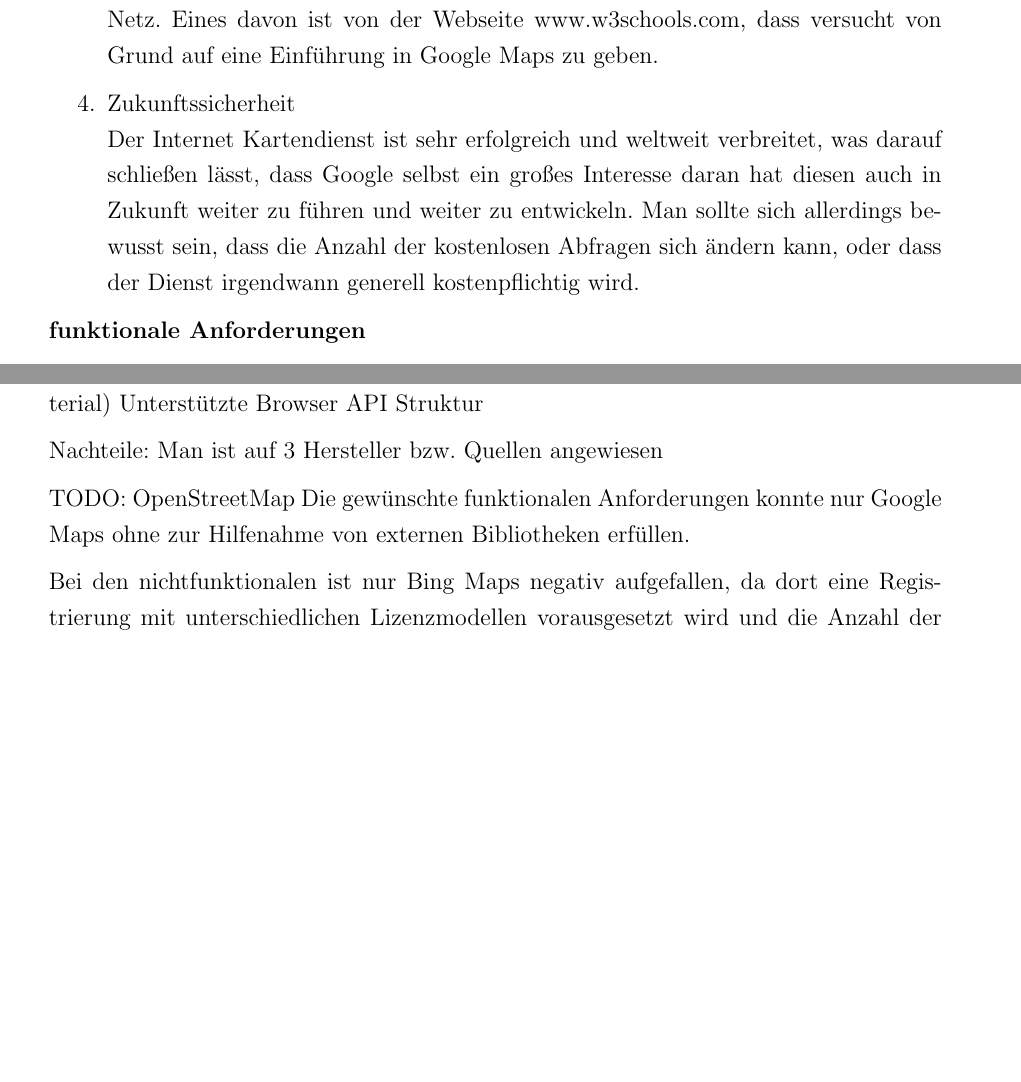
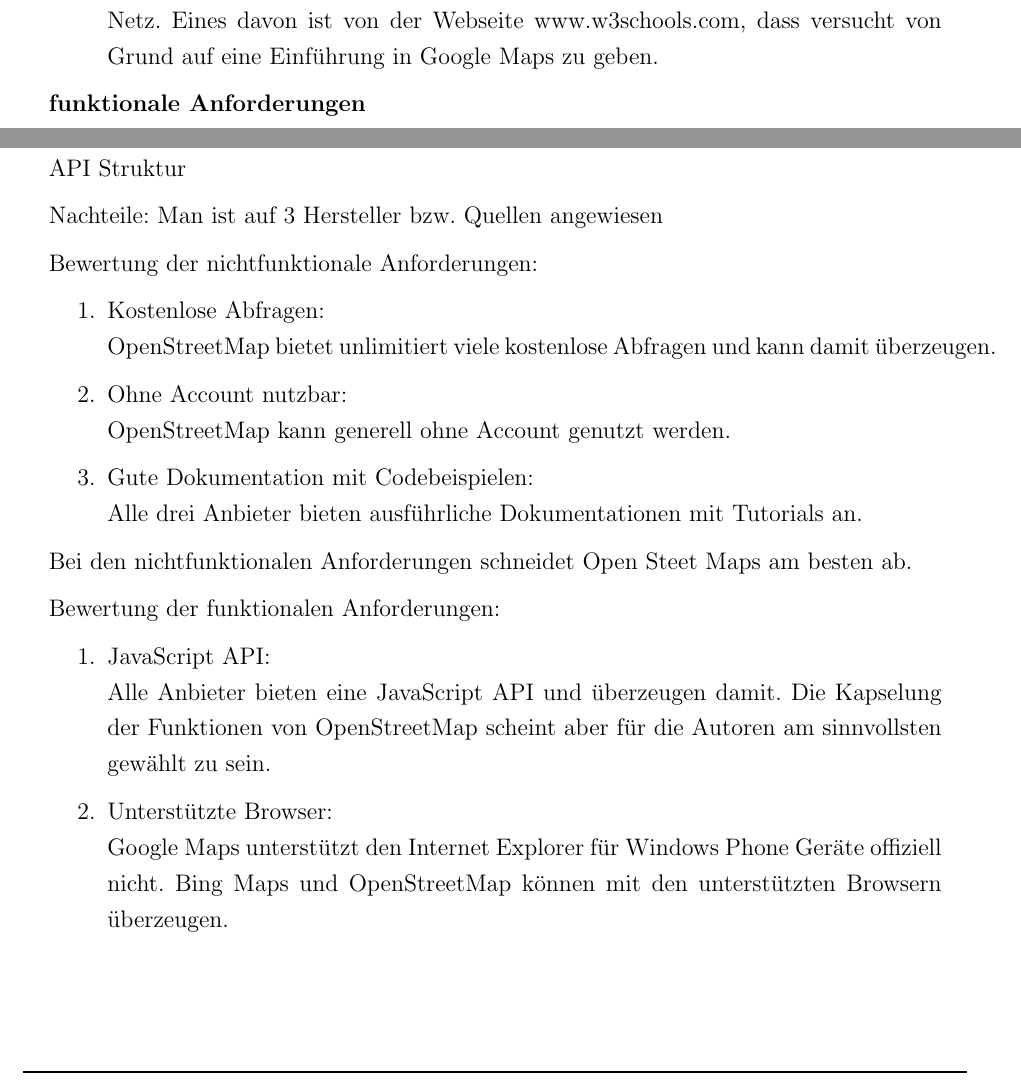
Before and after one commit to Einalem/LBS, a LaTeX paper (Ausarbeitung/tex/main.tex, which reads Ausarbeitung/tex/sections/S_Technologien.tex): two parts of pages 32 and 41 of 46, joined at a grey line, cut so that both start at the same text, the shorter picture padded with empty space. Compiled offline with pdfLaTeX.

Commit message:
Überarbeitung des Kartenmaterial Fazit

```diff
--- a/Ausarbeitung/tex/sections/S_Technologien.tex
+++ b/Ausarbeitung/tex/sections/S_Technologien.tex
@@ -131,9 +129,6 @@ Zu dem ausführlichen Entwicklerhandbuch gibt es nochmals fast 150 Beispiele, zu
 Neben der Dokumentation von Google selbst gibt es auch andere Tutorials im Netz. Eines davon ist von der Webseite www.w3schools.com, dass versucht von Grund auf eine Einführung in Google Maps zu geben.
 
 
-\item Zukunftssicherheit\\
-Der Internet Kartendienst ist sehr erfolgreich und weltweit verbreitet, was darauf schließen lässt, dass Google selbst ein großes Interesse daran hat diesen auch in Zukunft weiter zu führen und weiter zu entwickeln.
-Man sollte sich allerdings bewusst sein, dass die Anzahl der kostenlosen Abfragen sich ändern kann, oder dass der Dienst irgendwann generell kostenpflichtig wird.
 
 \end{enumerate}
 
@@ -467,16 +457,29 @@ Vorteile:
 Unbegrenzt viele kostenlose Abfragen
 Individualisierbarkeit(eigenes Kartenmaterial)
 Unterstützte Browser
+Gute und ausführliche Dokumentation mit vielen Beispielen
 API Struktur
 
 Nachteile:
 Man ist auf 3 Hersteller bzw. Quellen angewiesen
 
-TODO: OpenStreetMap
-Die gewünschte funktionalen Anforderungen konnte nur Google Maps ohne zur Hilfenahme von externen Bibliotheken erfüllen.
 
-Bei den nichtfunktionalen ist nur Bing Maps negativ aufgefallen, da dort eine Registrierung mit unterschiedlichen Lizenzmodellen vorausgesetzt wird und die Anzahl der kostenlosen Abfragen im Vergleich zu Google Maps und Open Street Maps bescheiden ist.
+Bewertung der nichtfunktionale Anforderungen:
+\begin{enumerate}
+\item Kostenlose Abfragen: \\
+OpenStreetMap bietet unlimitiert viele kostenlose Abfragen und kann damit überzeugen.
+\item Ohne Account nutzbar: \\
+OpenStreetMap kann generell ohne Account genutzt werden.
+\item Gute Dokumentation mit Codebeispielen:\\
+Alle drei Anbieter bieten ausführliche Dokumentationen mit Tutorials an.
+\end{enumerate}
 
-Bei der Betrachtung der Vor und Nachteile liegt auch Google vorne.
+Bei den nichtfunktionalen Anforderungen schneidet Open Steet Maps am besten ab.
 
-Das Fazit ist, dass sich Google Maps am besten für den Einsatzzweck dieser Studienarbeit und der damit verbundenen Location-based Services App eignet, da alles aus einer Hand kommt, sowie eine ausführliche Dokumentation mit vielen Beispielen den Einstieg vereinfacht und die hohe Anzahl an kostenloser Abfragen für diese Studienarbeit mehr als ausreichen sollte.
+Bewertung der funktionalen Anforderungen:
+\begin{enumerate}
+\item JavaScript API:\\
+Alle Anbieter bieten eine JavaScript API und überzeugen damit. Die Kapselung der Funktionen von OpenStreetMap scheint aber für die Autoren am sinnvollsten gewählt zu sein.
+\item Unterstützte Browser:\\
+Google Maps unterstützt den Internet Explorer für Windows Phone Geräte offiziell nicht. Bing Maps und OpenStreetMap können mit den unterstützten Browsern überzeugen.
+\item Eigenen Standort anzeigen:\\
```
Also changed, not shown: Ausarbeitung/tex/main.pdf, Ausarbeitung/tex/sections/S_Technologien.tex (27 more changed lines).
